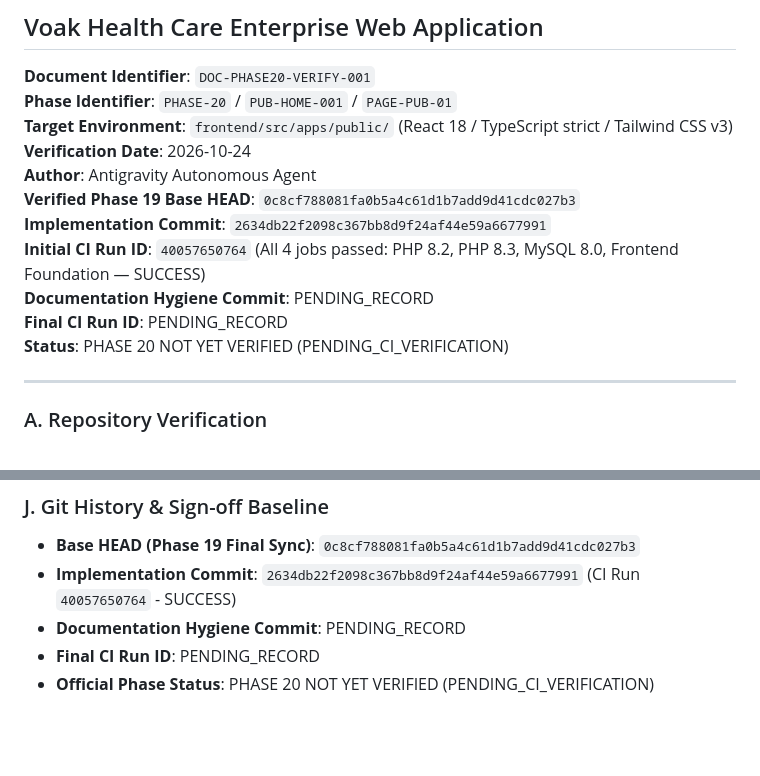
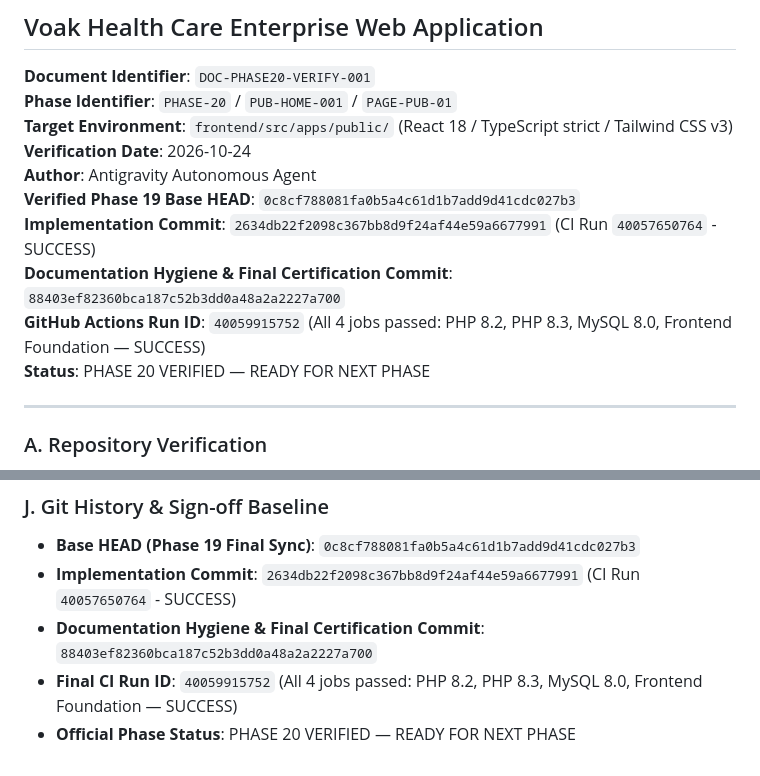
Before and after one commit to surya7989/voakhealthcare, a Markdown page: docs/phase-20/02_PHASE_20_VERIFICATION_REPORT.md, 2 parts joined by grey strips. GitHub-like rendering; blank space fills up the shorter version.

Commit message:
docs(phase-20): record verified commit sha and ci run in verification report

```diff
--- a/docs/phase-20/02_PHASE_20_VERIFICATION_REPORT.md
+++ b/docs/phase-20/02_PHASE_20_VERIFICATION_REPORT.md
@@ -7,11 +7,10 @@
 **Verification Date**: 2026-10-24
 **Author**: Antigravity Autonomous Agent
 **Verified Phase 19 Base HEAD**: `0c8cf788081fa0b5a4c61d1b7add9d41cdc027b3`
-**Implementation Commit**: `2634db22f2098c367bb8d9f24af44e59a6677991`
-**Initial CI Run ID**: `40057650764` (All 4 jobs passed: PHP 8.2, PHP 8.3, MySQL 8.0, Frontend Foundation — SUCCESS)
-**Documentation Hygiene Commit**: PENDING_RECORD
-**Final CI Run ID**: PENDING_RECORD
-**Status**: PHASE 20 NOT YET VERIFIED (PENDING_CI_VERIFICATION)
+**Implementation Commit**: `2634db22f2098c367bb8d9f24af44e59a6677991` (CI Run `40057650764` - SUCCESS)
+**Documentation Hygiene & Final Certification Commit**: `88403ef82360bca187c52b3dd0a48a2a2227a700`
+**GitHub Actions Run ID**: `40059915752` (All 4 jobs passed: PHP 8.2, PHP 8.3, MySQL 8.0, Frontend Foundation — SUCCESS)
+**Status**: PHASE 20 VERIFIED — READY FOR NEXT PHASE
 
 ---
 
@@ -242,6 +241,6 @@ The operational metrics displayed on the Homepage in `TrustSection.tsx` are not
 
 - **Base HEAD (Phase 19 Final Sync)**: `0c8cf788081fa0b5a4c61d1b7add9d41cdc027b3`
 - **Implementation Commit**: `2634db22f2098c367bb8d9f24af44e59a6677991` (CI Run `40057650764` - SUCCESS)
-- **Documentation Hygiene Commit**: PENDING_RECORD
-- **Final CI Run ID**: PENDING_RECORD
-- **Official Phase Status**: PHASE 20 NOT YET VERIFIED (PENDING_CI_VERIFICATION)
+- **Documentation Hygiene & Final Certification Commit**: `88403ef82360bca187c52b3dd0a48a2a2227a700`
+- **Final CI Run ID**: `40059915752` (All 4 jobs passed: PHP 8.2, PHP 8.3, MySQL 8.0, Frontend Foundation — SUCCESS)
+- **Official Phase Status**: PHASE 20 VERIFIED — READY FOR NEXT PHASE
```
